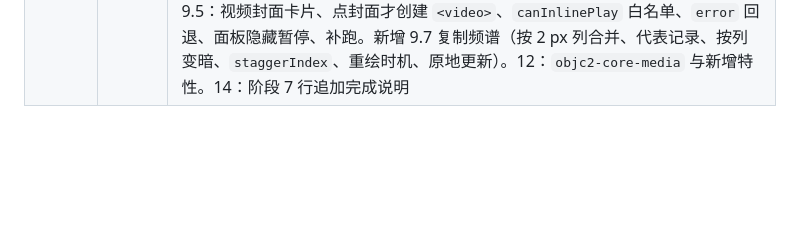
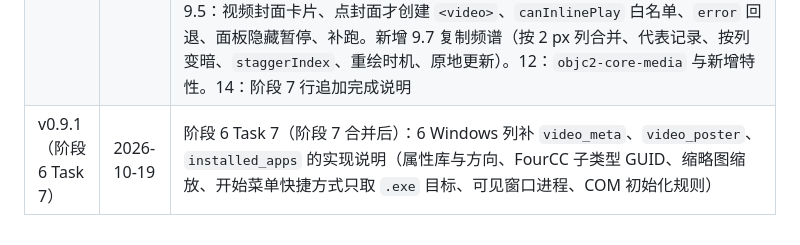
Before and after one commit to Cocoon-break/xpaste, a Markdown page: docs/specs/2026-10-18-xPaste-实现设计.md, the part around one of its changes. GitHub-like rendering; blank space fills up the shorter version.

Commit message:
设计：§6 补 Windows 的 video_meta、video_poster、installed_apps 实现说明
Co-Authored-By: Claude Fable 5.1 <noreply@anthropic.com>

```diff
--- a/docs/specs/2026-10-18-xPaste-实现设计.md
+++ b/docs/specs/2026-10-18-xPaste-实现设计.md
@@ -870,3 +870,4 @@ xpaste-platform = { path = "crates/xpaste-platform" }
 | v0.7.1 | 2026-10-19 | 阶段 5 最终修复波：9.6、8.3 新增 `preview_appearance`，外观预览与关闭还原同时设置窗口主题（窗口被钉成亮色或暗色时，预览“跟随系统”原先落回被钉的配色，系统材质也要保存后才变）；7.2、10 macOS 重开已运行的 .app 走 `RunEvent::Reopen` 调用 `toggle()`（LaunchServices 不起第二个进程，单实例回调收不到）；8.3 `finish_onboarding` 先清除引导标志再写 `kv`，`save_settings` 在启动时注册失败过时，快捷键未变的保存也在保存之后顺带重试注册（`hotkey_action`：改了快捷键仍是注册失败即返回 `HotkeyTaken`；没改只尽力重试，不影响保存）；8.3 `preview_appearance` 为唯一的同步命令，9.6 圆形扩散先等窗口主题生效再开始；10 同上 |
 | v0.8（阶段 6） | 2026-10-19 | 阶段 6 执行后修正：6 Windows 列定稿：读取按 `winfmt::formats_to_read` 筛选（GDI 句柄格式、系统合成的 `CF_TEXT` / `CF_OEMTEXT`、`DataObject` / `Ole Private Data` 不读，`CF_DIB` / `CF_DIBV5` 只读先出现的），单个格式超过 50 MB 在复制前跳过，位图优先用 `PNG` 格式、DIB 解码前限 200 MiB，`html` 取 CF_HTML 片段，读取超过 100 ms 记 `读取剪切板 formats= bytes= ms=`；写回按格式名注册 id、`CF_UNICODETEXT` 补 NUL、空数据写 1 字节（`winfmt::write_bytes`），所有者为空的风险由验收 阶段6-W1 确认；`frontmost_app` 名称为 FileDescription；`app_icon` 由 `SHGetFileInfoW` 改为 `SHDefExtractIconW` 取 64 px；新增 `foreground_window` 行（Windows 不返回本进程与任务栏、托盘溢出窗口）；“不保存的格式”补 OLE 令牌与 DIB / DIBV5 规则。7.1 Windows 10 判定为 `apply_mica` 返回 `UnsupportedPlatformVersion`，此时不试 Acrylic。7.2 `toggle(trigger)` 的五种动作：淡出途中重新唤起不重记上一个窗口、引导中只有快捷键算试按、托盘单击 300 ms 规则；非 macOS 定位先移位置再定尺寸。8.4 `hotkey-pressed` 只由快捷键触发发出，再次启动应用与托盘单击不发出。10 托盘左键单击走 `Trigger::Tray`，从托盘打开时没有粘贴目标，Enter 只复制并提示。13 应用层在 macOS 上无法交叉检查（libsqlite3-sys），Windows 编译以 CI 或 Windows 本机 `make check` 为准；Windows 开发版用 PowerShell 设 `XPASTE_DATA_DIR`；Windows 10 只跑子集。14 阶段 6 实现完成、待用户在 Windows 上验收 |
 | v0.9（阶段 7） | 2026-10-19 | 阶段 7 执行后修正：依据改为功能规格说明 v0.1.8。5.1：`meta` 为扁平键（视频 `duration`/`w`/`h`/`fps`/`codec`）。6：`video_meta` 拆为 `video_meta(path) -> Option<VideoMeta>` 与 `video_poster(path, max_px)`（macOS 取 `min(1 s, 时长 10%)` 处一帧），新增 `installed_apps() -> Vec<String>`，补 `codec_label` 说明；Windows 三个函数在本分支为桩。8.2：`video` 改为 `{ src: string \| null; w; h; fps; codec } \| null`，时长、封面、字节数在摘要。8.3：`get_record` 只授权该视频源文件，并对没有时长的视频补跑一次；新增 `installed_apps()`。9.5：视频封面卡片、点封面才创建 `<video>`、`canInlinePlay` 白名单、`error` 回退、面板隐藏暂停、补跑。新增 9.7 复制频谱（按 2 px 列合并、代表记录、按列变暗、`staggerIndex`、重绘时机、原地更新）。12：`objc2-core-media` 与新增特性。14：阶段 7 行追加完成说明 |
+| v0.9.1（阶段 6 Task 7） | 2026-10-19 | 阶段 6 Task 7（阶段 7 合并后）：6 Windows 列补 `video_meta`、`video_poster`、`installed_apps` 的实现说明（属性库与方向、FourCC 子类型 GUID、缩略图缩放、开始菜单快捷方式只取 `.exe` 目标、可见窗口进程、COM 初始化规则） |
```
Also changed, not shown: other parts of docs/specs/2026-10-18-xPaste-实现设计.md (+3 -3 lines).
